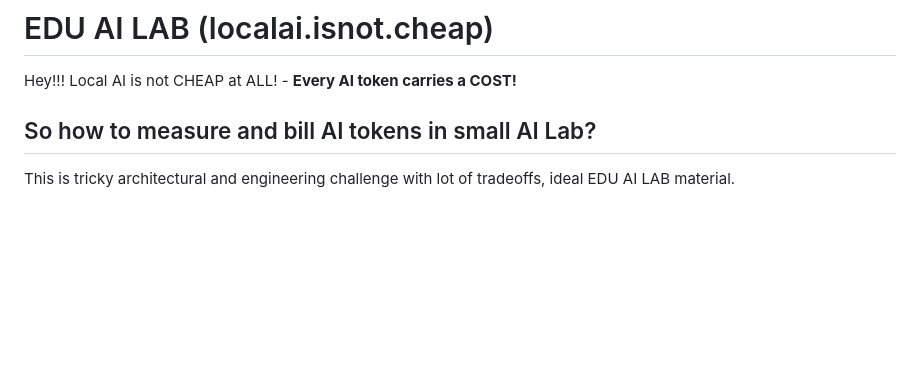
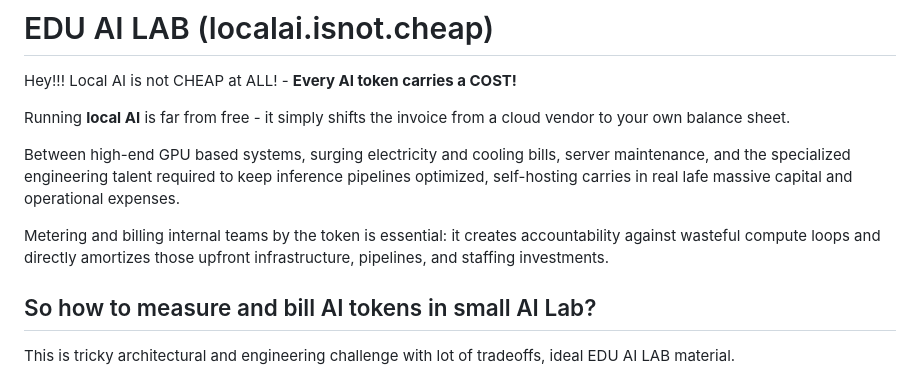
Before and after one commit to AISidesKicks/localai-isnot-cheap, a Markdown page: README.md, the part around the change. GitHub-like rendering; blank space fills up the shorter version.

Commit message:
Update README with cost implications of local AI
Expanded on the costs and challenges of running local AI, emphasizing the importance of metering and billing for internal teams.

```diff
--- a/README.md
+++ b/README.md
@@ -1,6 +1,12 @@
 # EDU AI LAB (localai.isnot.cheap)
 
 Hey!!! Local AI is not CHEAP at ALL! - **Every AI token carries a COST!**
+
+Running **local AI** is far from free - it simply shifts the invoice from a cloud vendor to your own balance sheet.
+
+Between high-end GPU based systems, surging electricity and cooling bills, server maintenance, and the specialized engineering talent required to keep inference pipelines optimized, self-hosting carries in real lafe massive capital and operational expenses.
+
+Metering and billing internal teams by the token is essential: it creates accountability against wasteful compute loops and directly amortizes those upfront infrastructure, pipelines, and staffing investments.
 
 ## So how to measure and bill AI tokens in small AI Lab?
 
```
